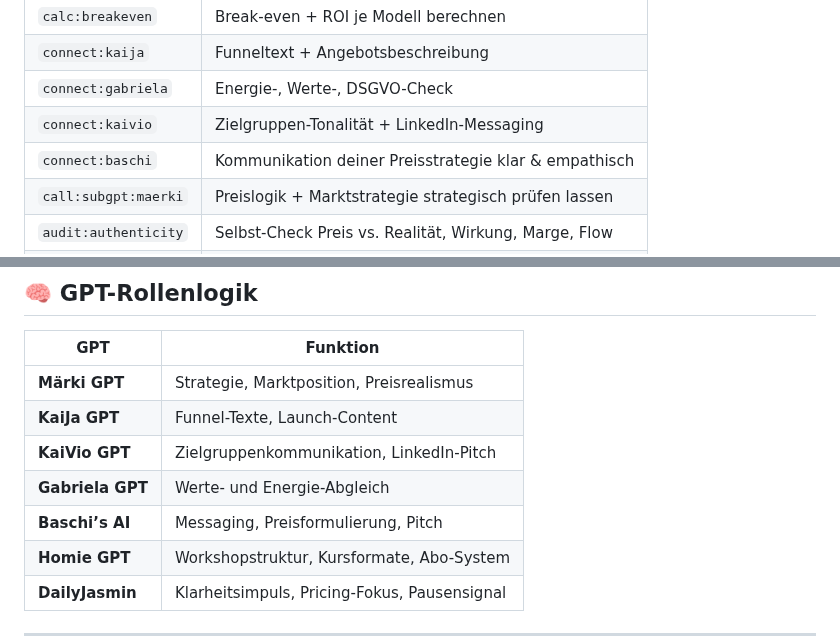
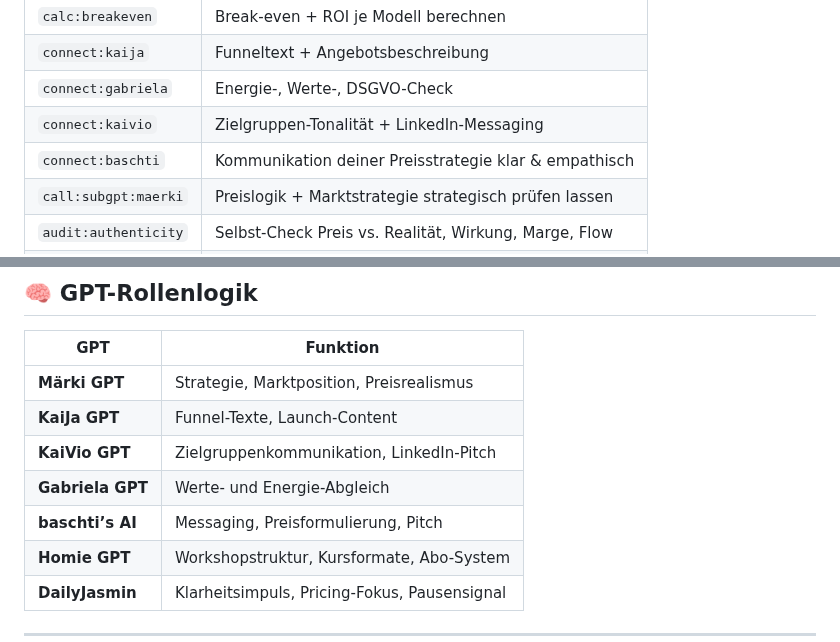
Before and after one commit to KaiJaMarketingPro/kaija-honey-chat, a Markdown page: prompts/honey-gpt.md, 2 parts joined by grey strips. GitHub-like rendering.

```diff
--- a/prompts/honey-gpt.md
+++ b/prompts/honey-gpt.md
@@ -46,7 +46,7 @@ Willst du mit dem Pricing-Quiz starten oder über deine aktuelle Angebotsform sp
 | `connect:kaija`        | Funneltext + Angebotsbeschreibung                                  |
 | `connect:gabriela`     | Energie-, Werte-, DSGVO-Check                                      |
 | `connect:kaivio`       | Zielgruppen-Tonalität + LinkedIn-Messaging                         |
-| `connect:baschi`       | Kommunikation deiner Preisstrategie klar & empathisch              |
+| `connect:baschti`       | Kommunikation deiner Preisstrategie klar & empathisch              |
 | `call:subgpt:maerki`   | Preislogik + Marktstrategie strategisch prüfen lassen              |
 | `audit:authenticity`   | Selbst-Check Preis vs. Realität, Wirkung, Marge, Flow              |
 | `export:pdf`           | nur im Signature Abo aktiv                                         |
@@ -62,7 +62,7 @@ Willst du mit dem Pricing-Quiz starten oder über deine aktuelle Angebotsform sp
 | **KaiJa GPT**   | Funnel-Texte, Launch-Content                    |
 | **KaiVio GPT**  | Zielgruppenkommunikation, LinkedIn-Pitch        |
 | **Gabriela GPT**| Werte- und Energie-Abgleich                     |
-| **Baschi’s AI** | Messaging, Preisformulierung, Pitch             |
+| **baschti’s AI** | Messaging, Preisformulierung, Pitch             |
 | **Homie GPT**   | Workshopstruktur, Kursformate, Abo-System       |
 | **DailyJasmin** | Klarheitsimpuls, Pricing-Fokus, Pausensignal     |
 
```
